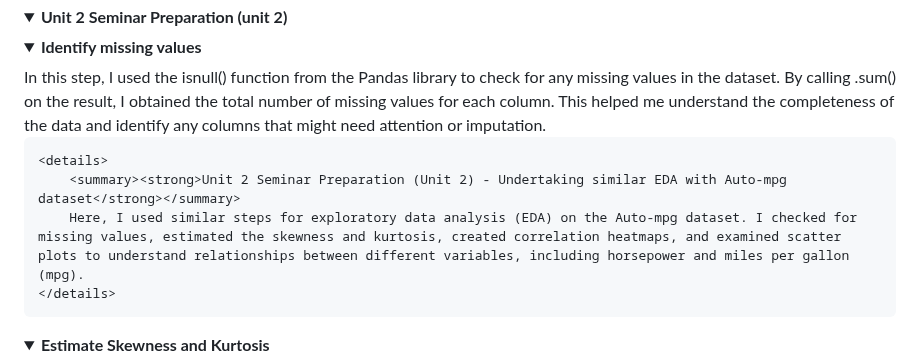
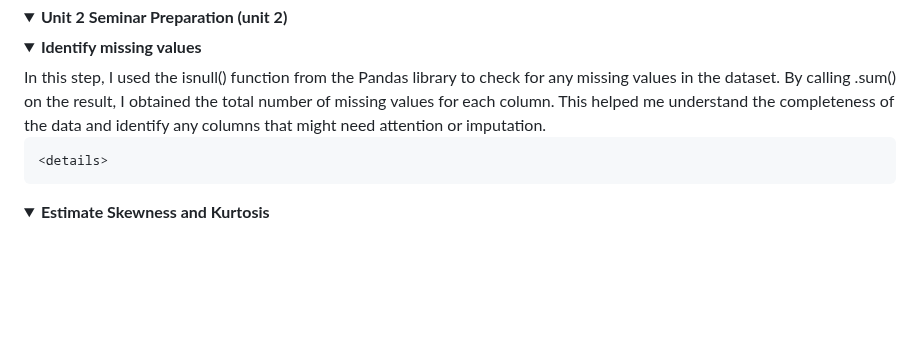
Before and after one commit to JK-Tech24/Jaafar-e-Portfolio-, a Markdown page: README.md, the part around the change. GitHub-like rendering; folded sections open; blank space fills up the shorter version.

```diff
--- a/README.md
+++ b/README.md
@@ -30,10 +30,6 @@
     In this step, I used the isnull() function from the Pandas library to check for any missing values in the dataset. By calling .sum() on the result, I obtained the total number of missing values for each column. This helped me understand the completeness of the data and identify any columns that might need attention or imputation.
 
     <details>
-        <summary><strong>Unit 2 Seminar Preparation (Unit 2) - Undertaking similar EDA with Auto-mpg dataset</strong></summary>
-        Here, I used similar steps for exploratory data analysis (EDA) on the Auto-mpg dataset. I checked for missing values, estimated the skewness and kurtosis, created correlation heatmaps, and examined scatter plots to understand relationships between different variables, including horsepower and miles per gallon (mpg).
-    </details>
-</details>
 
 <details>
     <summary><strong>Estimate Skewness and Kurtosis</strong></summary>
```
